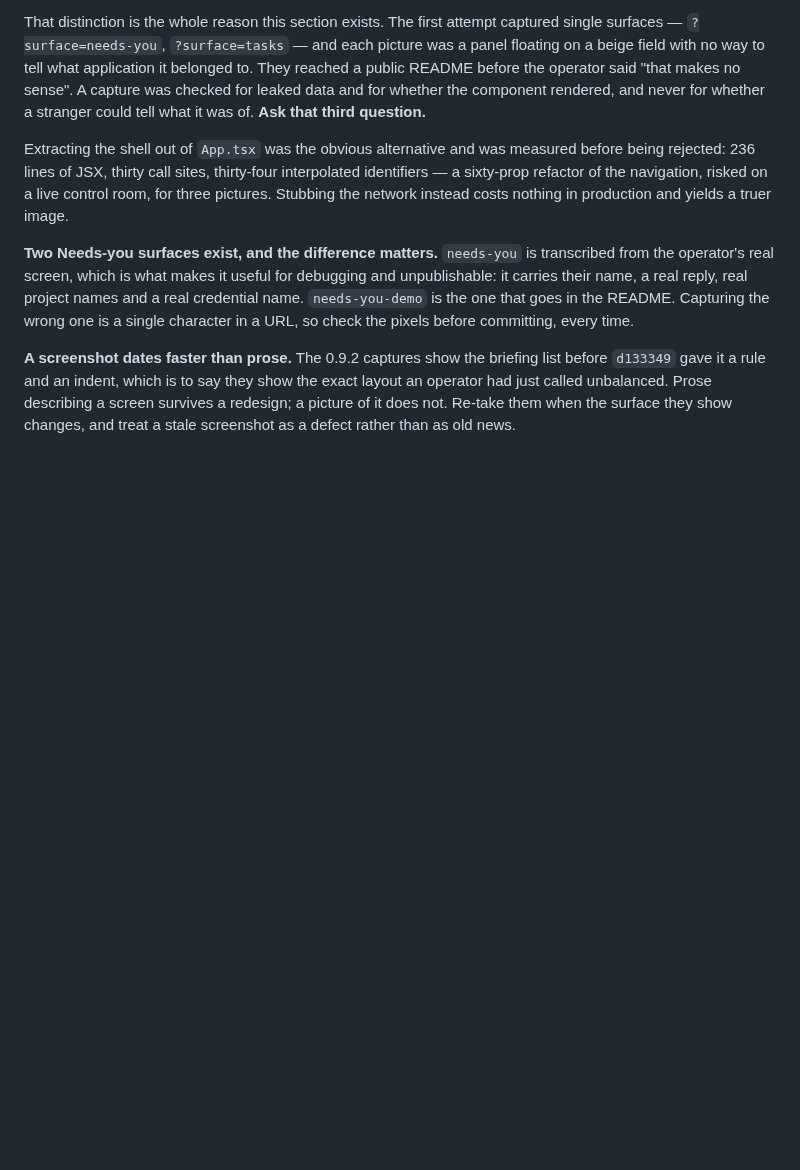
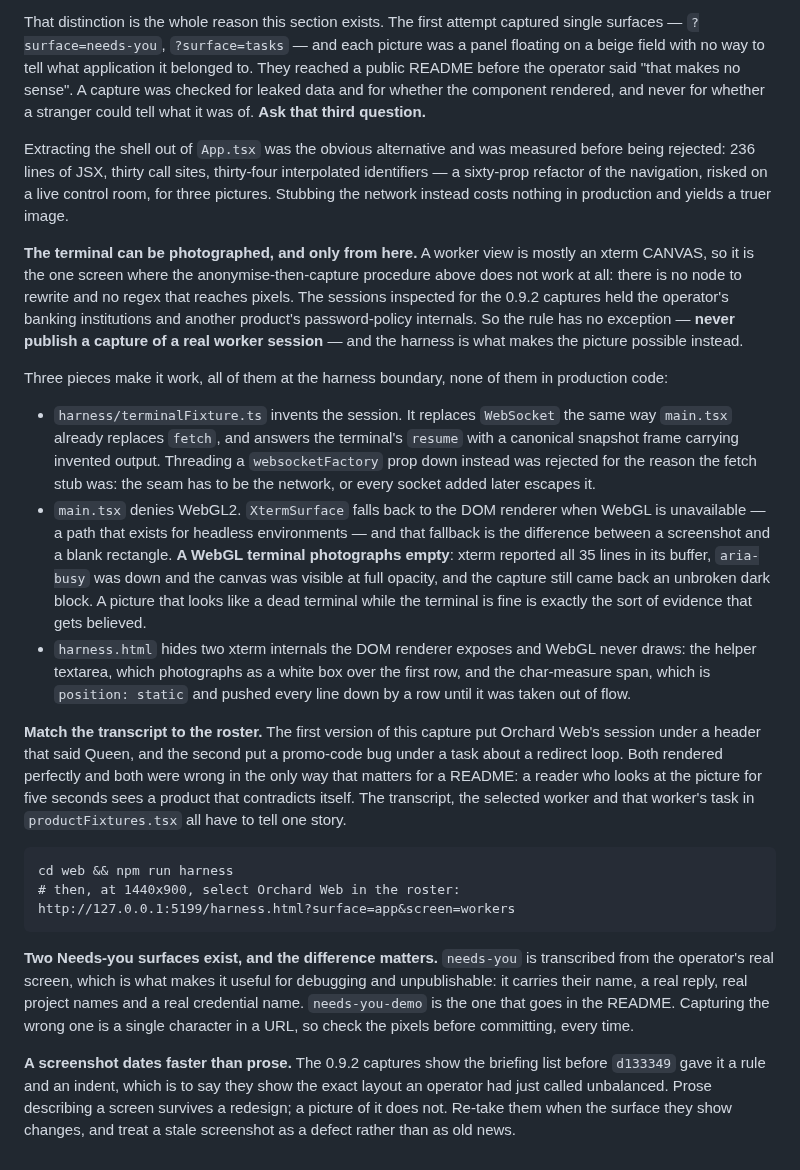
Before and after one commit to miopea/swarm-next, a Markdown page: docs/38-looking-at-the-interface.md, the part around the change. GitHub-like rendering; blank space fills up the shorter version.

```diff
--- a/docs/38-looking-at-the-interface.md
+++ b/docs/38-looking-at-the-interface.md
@@ -130,6 +130,47 @@ interpolated identifiers — a sixty-prop refactor of the navigation, risked on
 live control room, for three pictures. Stubbing the network instead costs
 nothing in production and yields a truer image.
 
+**The terminal can be photographed, and only from here.** A worker view is
+mostly an xterm CANVAS, so it is the one screen where the anonymise-then-capture
+procedure above does not work at all: there is no node to rewrite and no regex
+that reaches pixels. The sessions inspected for the 0.9.2 captures held the
+operator's banking institutions and another product's password-policy internals.
+So the rule has no exception — **never publish a capture of a real worker
+session** — and the harness is what makes the picture possible instead.
+
+Three pieces make it work, all of them at the harness boundary, none of them in
+production code:
+
+- `harness/terminalFixture.ts` invents the session. It replaces `WebSocket`
+  the same way `main.tsx` already replaces `fetch`, and answers the terminal's
+  `resume` with a canonical snapshot frame carrying invented output. Threading a
+  `websocketFactory` prop down instead was rejected for the reason the fetch stub
+  was: the seam has to be the network, or every socket added later escapes it.
+- `main.tsx` denies WebGL2. `XtermSurface` falls back to the DOM renderer when
+  WebGL is unavailable — a path that exists for headless environments — and that
+  fallback is the difference between a screenshot and a blank rectangle. **A
+  WebGL terminal photographs empty**: xterm reported all 35 lines in its buffer,
+  `aria-busy` was down and the canvas was visible at full opacity, and the
+  capture still came back an unbroken dark block. A picture that looks like a
+  dead terminal while the terminal is fine is exactly the sort of evidence that
+  gets believed.
+- `harness.html` hides two xterm internals the DOM renderer exposes and WebGL
+  never draws: the helper textarea, which photographs as a white box over the
+  first row, and the char-measure span, which is `position: static` and pushed
+  every line down by a row until it was taken out of flow.
+
+**Match the transcript to the roster.** The first version of this capture put
+Orchard Web's session under a header that said Queen, and the second put a
+promo-code bug under a task about a redirect loop. Both rendered perfectly and
+both were wrong in the only way that matters for a README: a reader who looks at
+the picture for five seconds sees a product that contradicts itself. The
+transcript, the selected worker and that worker's task in `productFixtures.tsx`
+all have to tell one story.
+
+    cd web && npm run harness
+    # then, at 1440x900, select Orchard Web in the roster:
+    http://127.0.0.1:5199/harness.html?surface=app&screen=workers
+
 **Two Needs-you surfaces exist, and the difference matters.** `needs-you` is
 transcribed from the operator's real screen, which is what makes it useful for
 debugging and unpublishable: it carries their name, a real reply, real project
```
Also changed, not shown: README.md (+5 -0 lines), docs/images/workers.png, 4 other files.
